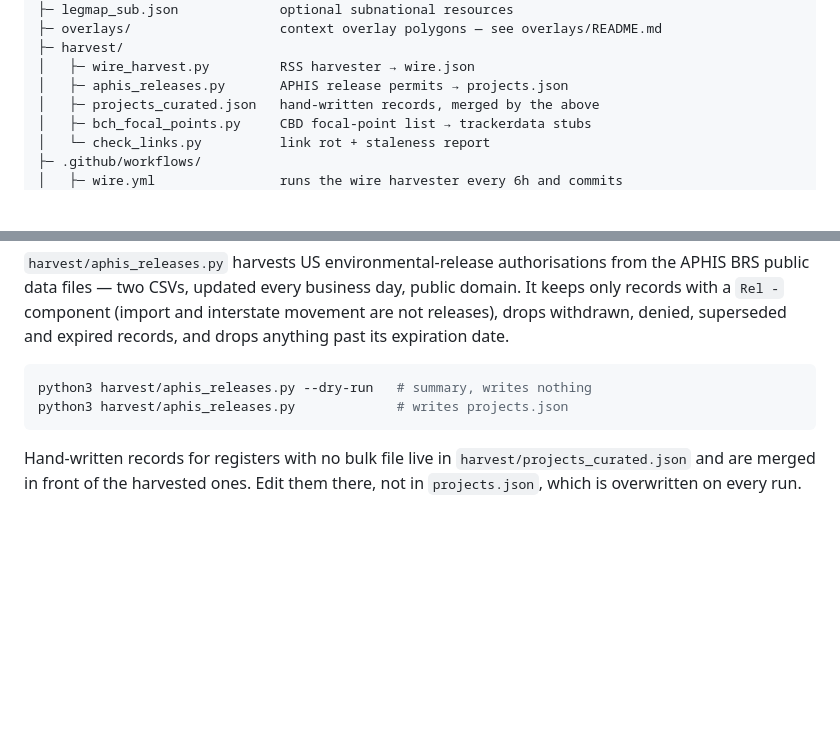
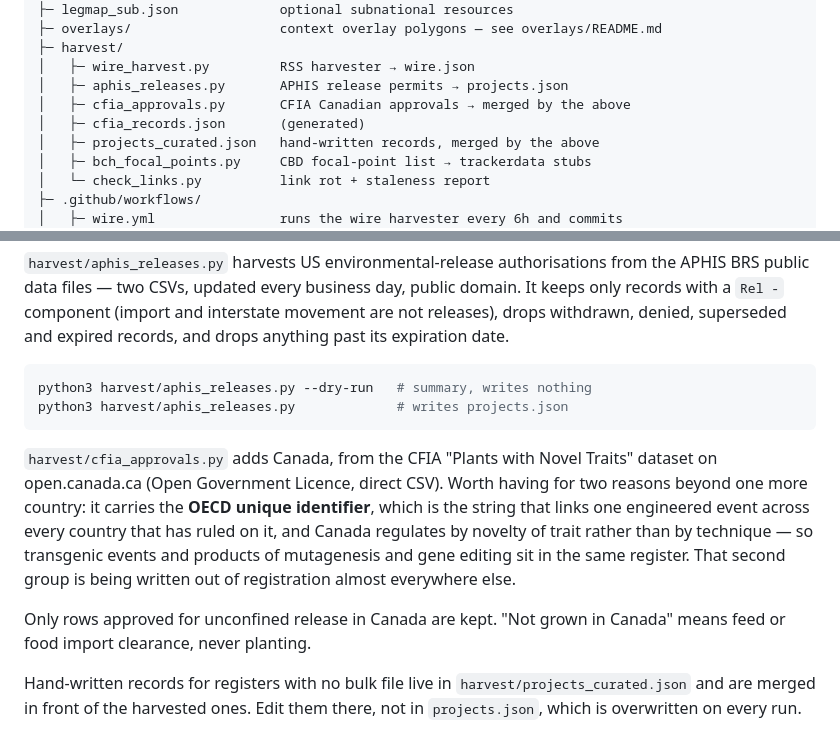
Before and after one commit to WelcomeToYourGalaxy/GMO-map, a Markdown page: overlays/README.md, 2 parts joined by grey strips. GitHub-like rendering; blank space fills up the shorter version.

````diff
--- a/overlays/README.md
+++ b/overlays/README.md
@@ -29,6 +29,8 @@ GMO-map/
 ├─ harvest/
 │   ├─ wire_harvest.py         RSS harvester → wire.json
 │   ├─ aphis_releases.py       APHIS release permits → projects.json
+│   ├─ cfia_approvals.py       CFIA Canadian approvals → merged by the above
+│   ├─ cfia_records.json       (generated)
 │   ├─ projects_curated.json   hand-written records, merged by the above
 │   ├─ bch_focal_points.py     CBD focal-point list → trackerdata stubs
 │   └─ check_links.py          link rot + staleness report
@@ -132,6 +134,18 @@ python3 harvest/aphis_releases.py --dry-run   # summary, writes nothing
 python3 harvest/aphis_releases.py             # writes projects.json
 ```
 
+`harvest/cfia_approvals.py` adds Canada, from the CFIA "Plants with Novel Traits"
+dataset on open.canada.ca (Open Government Licence, direct CSV). Worth having for
+two reasons beyond one more country: it carries the **OECD unique identifier**,
+which is the string that links one engineered event across every country that has
+ruled on it, and Canada regulates by novelty of trait rather than by technique —
+so transgenic events and products of mutagenesis and gene editing sit in the same
+register. That second group is being written out of registration almost
+everywhere else.
+
+Only rows approved for unconfined release in Canada are kept. "Not grown in
+Canada" means feed or food import clearance, never planting.
+
 Hand-written records for registers with no bulk file live in
 `harvest/projects_curated.json` and are merged in front of the harvested ones.
 Edit them there, not in `projects.json`, which is overwritten on every run.
````
